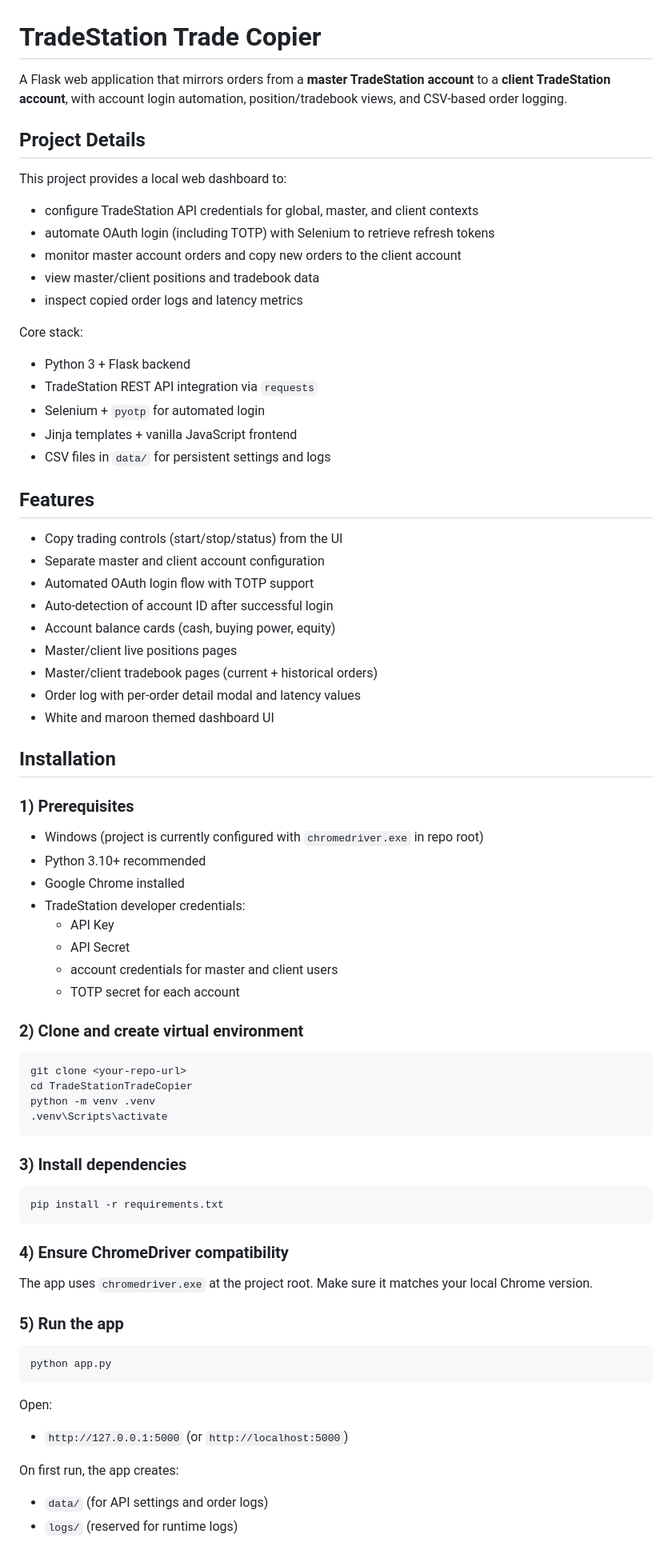
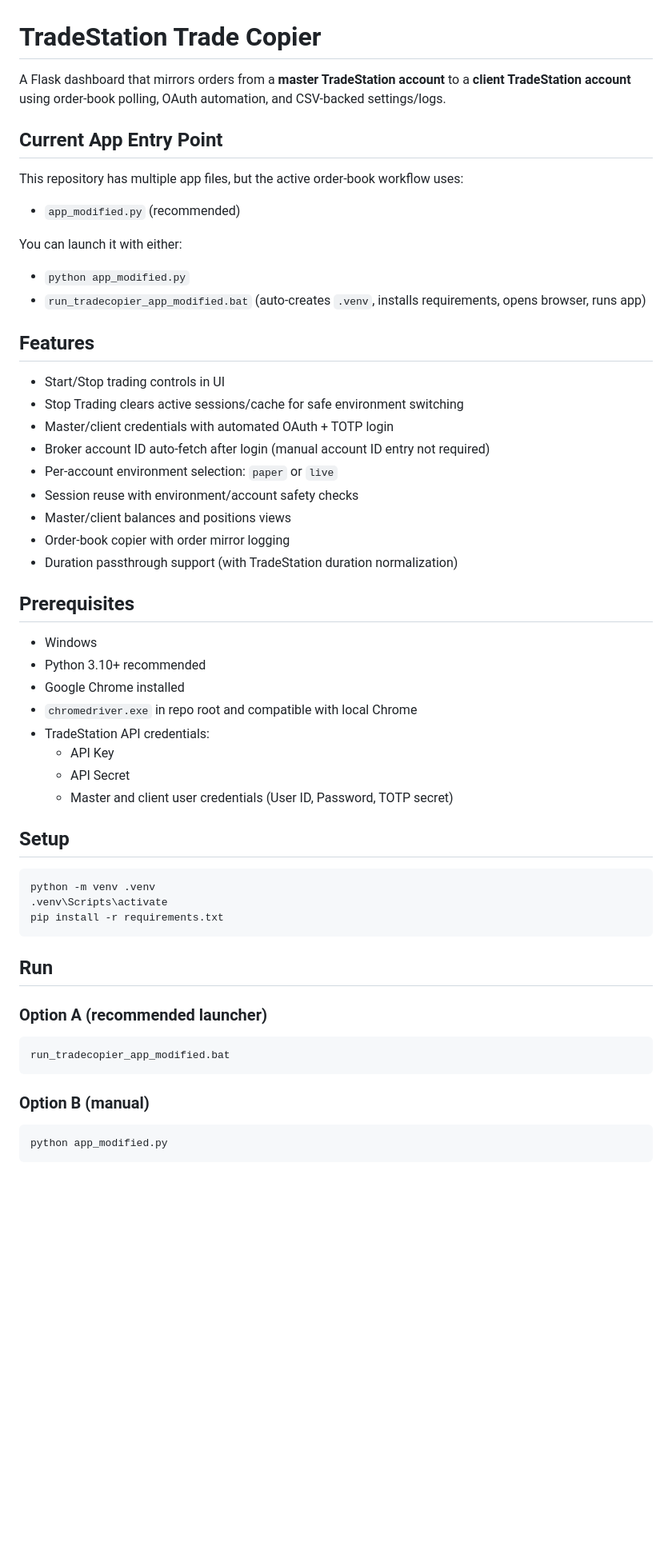
Before and after one commit to PulkitChadha125/TradestationTradeCopier, a Markdown page: README.md, the part around one of its changes. Shown at 80% size. GitHub-like rendering; blank space fills up the shorter version.

````diff
--- a/README.md
+++ b/README.md
@@ -1,77 +1,60 @@
 # TradeStation Trade Copier
 
-A Flask web application that mirrors orders from a **master TradeStation account** to a **client TradeStation account**, with account login automation, position/tradebook views, and CSV-based order logging.
+A Flask dashboard that mirrors orders from a **master TradeStation account** to a **client TradeStation account** using order-book polling, OAuth automation, and CSV-backed settings/logs.
 
-## Project Details
+## Current App Entry Point
 
-This project provides a local web dashboard to:
-- configure TradeStation API credentials for global, master, and client contexts
-- automate OAuth login (including TOTP) with Selenium to retrieve refresh tokens
-- monitor master account orders and copy new orders to the client account
-- view master/client positions and tradebook data
-- inspect copied order logs and latency metrics
+This repository has multiple app files, but the active order-book workflow uses:
 
-Core stack:
-- Python 3 + Flask backend
-- TradeStation REST API integration via `requests`
-- Selenium + `pyotp` for automated login
-- Jinja templates + vanilla JavaScript frontend
-- CSV files in `data/` for persistent settings and logs
+- `app_modified.py` (recommended)
+
+You can launch it with either:
+
+- `python app_modified.py`
+- `run_tradecopier_app_modified.bat` (auto-creates `.venv`, installs requirements, opens browser, runs app)
 
 ## Features
 
-- Copy trading controls (start/stop/status) from the UI
-- Separate master and client account configuration
-- Automated OAuth login flow with TOTP support
-- Auto-detection of account ID after successful login
-- Account balance cards (cash, buying power, equity)
-- Master/client live positions pages
-- Master/client tradebook pages (current + historical orders)
-- Order log with per-order detail modal and latency values
-- White and maroon themed dashboard UI
+- Start/Stop trading controls in UI
+- Stop Trading clears active sessions/cache for safe environment switching
+- Master/client credentials with automated OAuth + TOTP login
+- Broker account ID auto-fetch after login (manual account ID entry not required)
+- Per-account environment selection: `paper` or `live`
+- Session reuse with environment/account safety checks
+- Master/client balances and positions views
+- Order-book copier with order mirror logging
+- Duration passthrough support (with TradeStation duration normalization)
 
-## Installation
+## Prerequisites
 
-### 1) Prerequisites
-
-- Windows (project is currently configured with `chromedriver.exe` in repo root)
+- Windows
 - Python 3.10+ recommended
 - Google Chrome installed
-- TradeStation developer credentials:
+- `chromedriver.exe` in repo root and compatible with local Chrome
+- TradeStation API credentials:
   - API Key
   - API Secret
-  - account credentials for master and client users
-  - TOTP secret for each account
+  - Master and client user credentials (User ID, Password, TOTP secret)
 
-### 2) Clone and create virtual environment
+## Setup
 
 ```powershell
-git clone <your-repo-url>
-cd TradeStationTradeCopier
 python -m venv .venv
 .venv\Scripts\activate
-```
-
-### 3) Install dependencies
-
-```powershell
 pip install -r requirements.txt
 ```
 
-### 4) Ensure ChromeDriver compatibility
+## Run
 
-The app uses `chromedriver.exe` at the project root. Make sure it matches your local Chrome version.
-
-### 5) Run the app
+### Option A (recommended launcher)
 
 ```powershell
-python app.py
+run_tradecopier_app_modified.bat
 ```
 
-Open:
-- `http://127.0.0.1:5000` (or `http://localhost:5000`)
+### Option B (manual)
 
-On first run, the app creates:
-- `data/` (for API settings and order logs)
-- `logs/` (reserved for runtime logs)
+```powershell
+python app_modified.py
+```
 
````
Also changed, not shown: other parts of README.md (+46 -53 lines).
